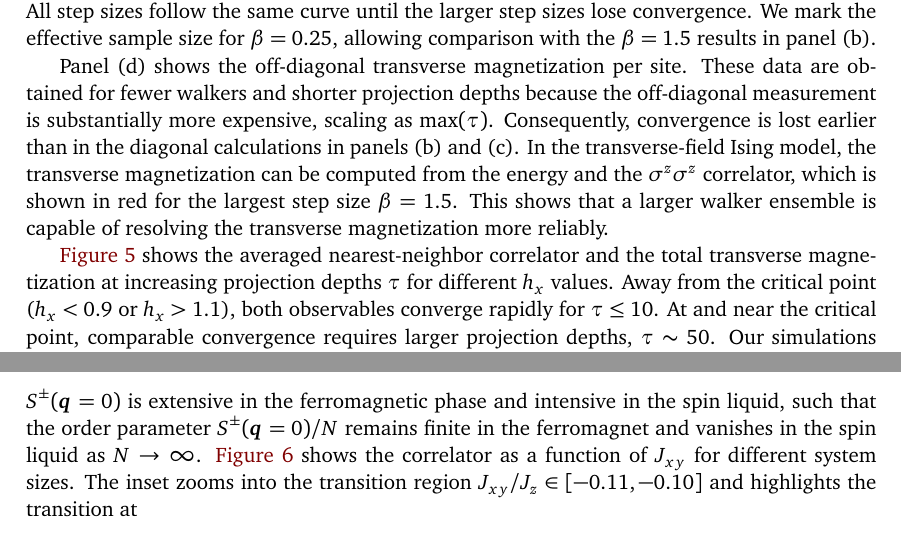
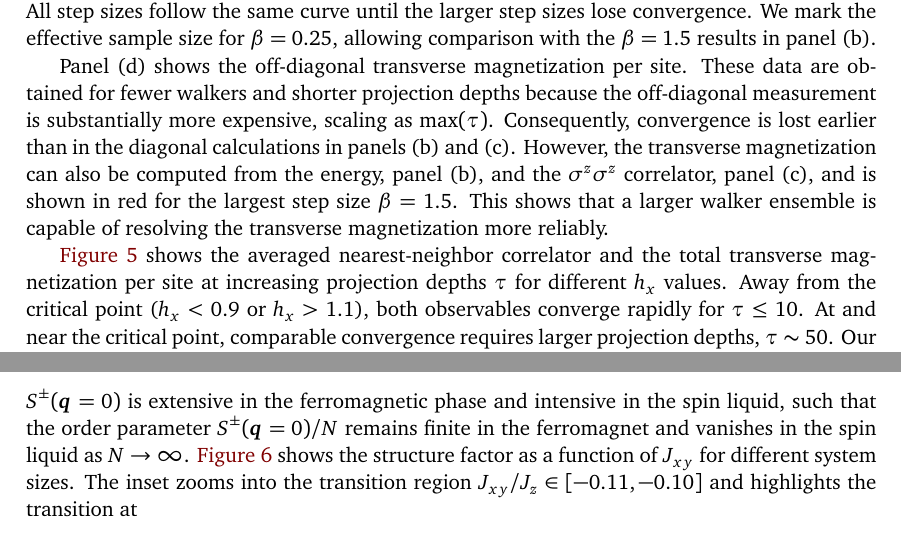
Before and after one commit to robin-schaefer/PyGFMC, a LaTeX document (paper/PyGFMC.tex): two parts of pages 14 and 15 of 42, joined at a grey line, cut so that both start at the same text. Compiled offline with pdfLaTeX.

Commit message:
[paper] - wording in examples and appendix

```diff
--- a/paper/PyGFMC.tex
+++ b/paper/PyGFMC.tex
@@ -947,7 +947,7 @@ These data are obtained for fewer walkers and shorter projection depths because
 %
 Consequently, convergence is lost earlier than in the diagonal calculations in panels (b) and (c).
 %
-In the transverse-field Ising model, the transverse magnetization can be computed from the energy and the $\sigma^z\sigma^z$ correlator, which is shown in red for the largest step size $\beta=1.5$.
+However, the transverse magnetization can also be computed from the energy, panel (b), and the $\sigma^z\sigma^z$ correlator, panel (c), and is shown in red for the largest step size $\beta=1.5$.
 %
 This shows that a larger walker ensemble is capable of resolving the transverse magnetization more reliably.
 
@@ -956,7 +956,7 @@ This shows that a larger walker ensemble is capable of resolving the transverse
 
 
 
-\autoref{fig:tfim_zz_xtot} shows the averaged nearest-neighbor correlator and the total transverse magnetization at increasing projection depths $\tau$ for different $h_x$ values.
+\autoref{fig:tfim_zz_xtot} shows the averaged nearest-neighbor correlator and the total transverse magnetization per site at increasing projection depths $\tau$ for different $h_x$ values.
 Away from the critical point ($h_x < 0.9$ or $h_x > 1.1$), both observables converge rapidly for $\tau \leq 10$.
 %
 At and near the critical point, comparable convergence requires larger projection depths, $\tau \sim 50$.
@@ -1059,7 +1059,7 @@ To resolve the transition into the ferromagnet, we measure the transverse struct
 \end{align}
 $S^{\pm}(\bm{q}=0)$ is extensive in the ferromagnetic phase and intensive in the spin liquid, such that the order parameter $S^{\pm}(\bm{q}=0)/N$ remains finite in the ferromagnet and vanishes in the spin liquid as $N\rightarrow \infty$.
 %
-\autoref{fig:pyro_Spm} shows the correlator as a function of $J_{xy}$ for different system sizes.
+\autoref{fig:pyro_Spm} shows the structure factor as a function of $J_{xy}$ for different system sizes.
 %
 The inset zooms into the transition region $J_{xy}/J_z\in[-0.11,-0.10]$ and highlights the transition at
 \begin{align}
```
Also changed, not shown: paper/PyGFMC.tex (2 more changed lines).
